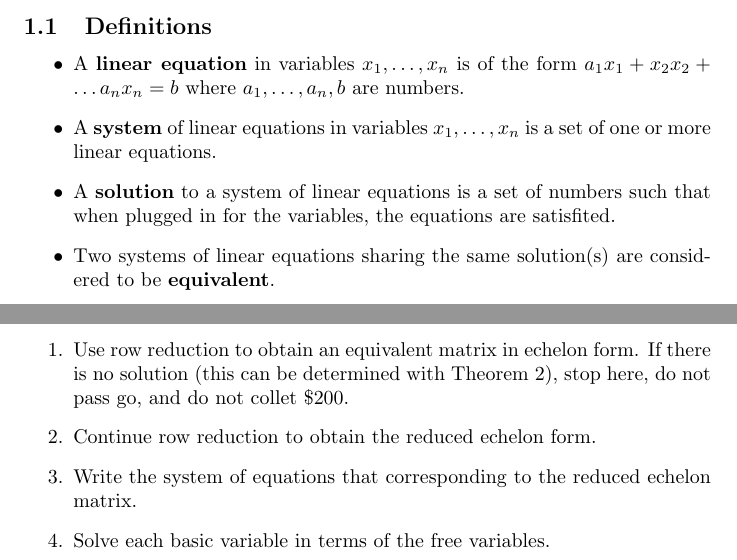
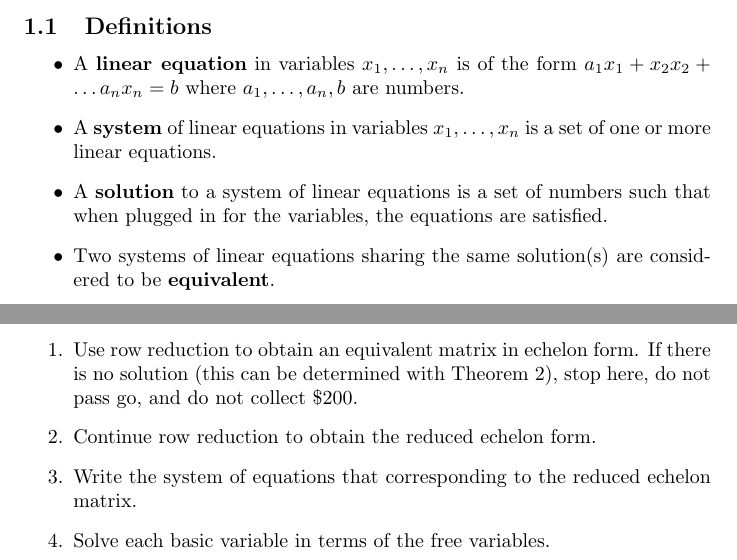
Before and after one commit to xtevenx/MathArchive, a LaTeX document (School/MATH 240.tex): two parts of pages 1 and 3 of 3, joined at a grey line, cut so that both start at the same text. Compiled offline with pdfLaTeX.

Commit message:
[MATH 240] Fix various typos.

```diff
--- a/School/MATH 240.tex
+++ b/School/MATH 240.tex
@@ -37,7 +37,7 @@ set of one or more linear equations.
 
 \item
 A \textbf{solution} to a system of linear equations is a set of numbers such
-that when plugged in for the variables, the equations are satisfited.
+that when plugged in for the variables, the equations are satisfied.
 
 \item
 Two systems of linear equations sharing the same solution(s) are considered to
@@ -184,7 +184,7 @@ with row reduction:
 \item
 Use row reduction to obtain an equivalent matrix in echelon form. If there is
 no solution (this can be determined with Theorem 2), stop here, do not pass go,
-and do not collet \$200.
+and do not collect \$200.
 
 \item
 Continue row reduction to obtain the reduced echelon form.
```
Also changed, not shown: School/MATH 240 (dark).pdf, School/MATH 240.pdf.
